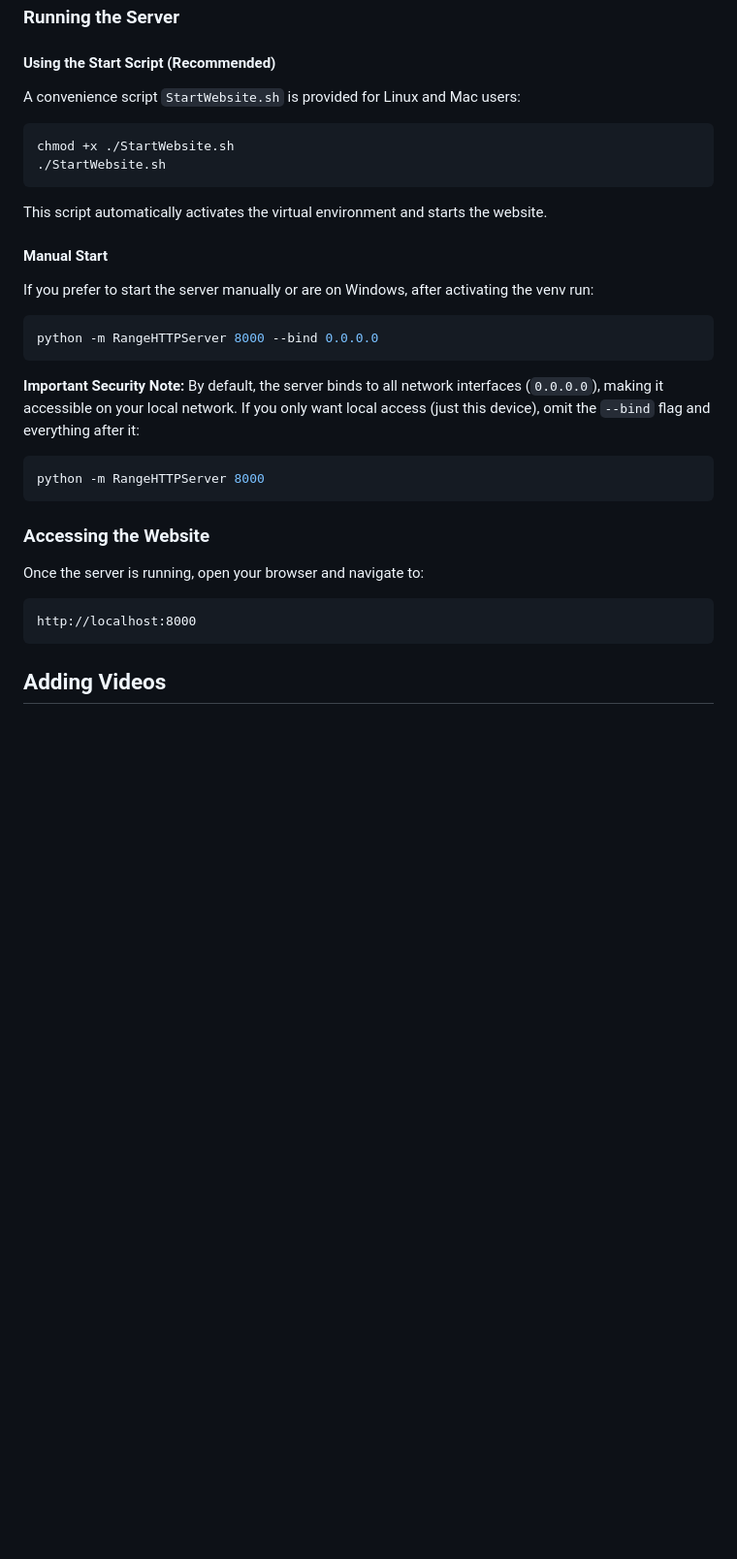
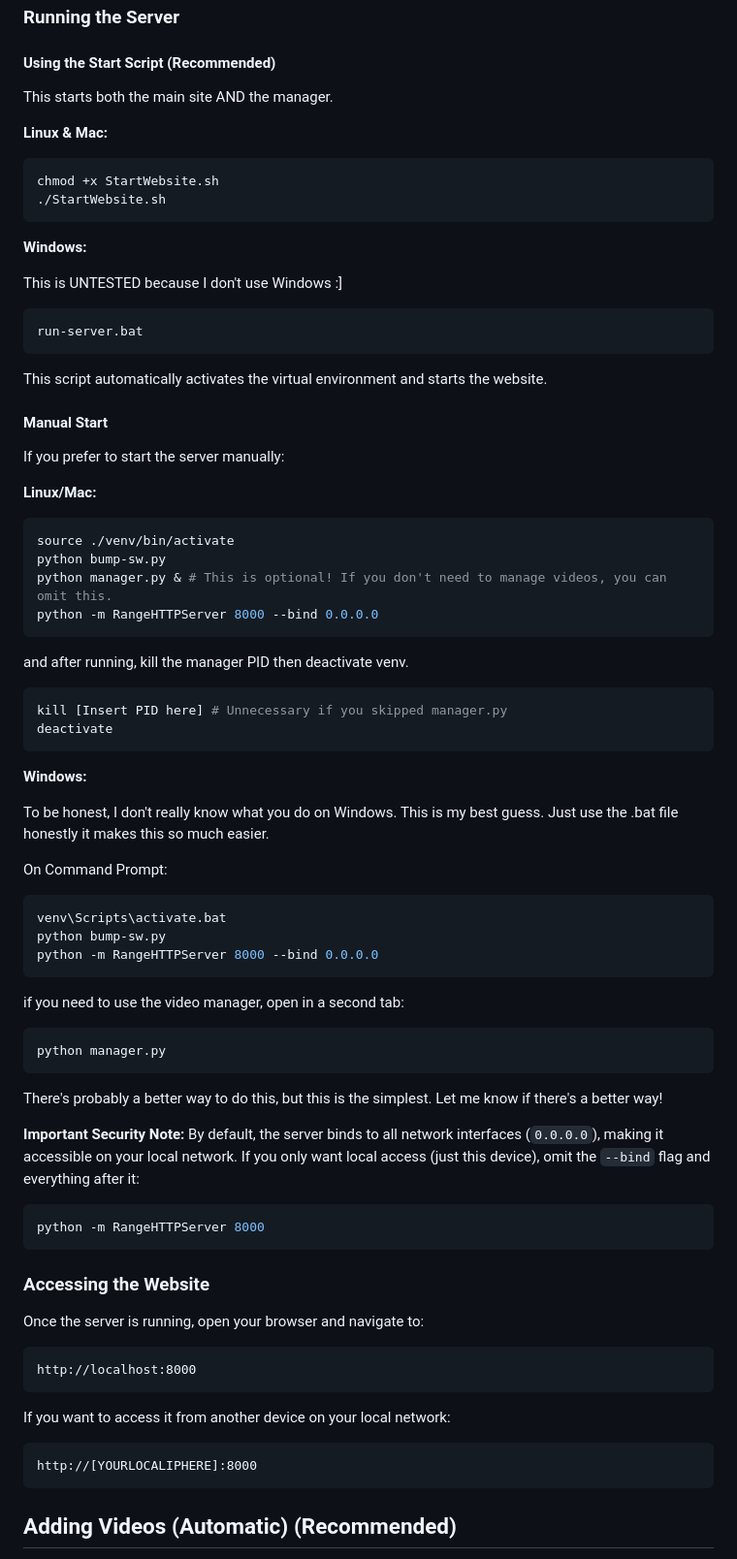
Before and after one commit to Alunacoz/BounceX-Viewer, a Markdown page: README.md, the part around one of its changes. Shown at 97% size. GitHub-like rendering; blank space fills up the shorter version.

````diff
--- a/README.md
+++ b/README.md
@@ -53,22 +53,61 @@ This program was written with generative AI, with human intervention as well. I
 
 #### Using the Start Script (Recommended)
 
-A convenience script `StartWebsite.sh` is provided for Linux and Mac users:
+This starts both the main site AND the manager.
 
-```bash
-chmod +x ./StartWebsite.sh
-./StartWebsite.sh
-```
+   **Linux & Mac:**
+
+   ```bash
+   chmod +x StartWebsite.sh
+   ./StartWebsite.sh
+   ```
+
+   **Windows:**
+
+   This is UNTESTED because I don't use Windows :]
+
+   ```bash
+   run-server.bat
+   ```
 
 This script automatically activates the virtual environment and starts the website.
 
 #### Manual Start
 
-If you prefer to start the server manually or are on Windows, after activating the venv run:
+If you prefer to start the server manually:
+
+**Linux/Mac:**
 
 ```bash
+source ./venv/bin/activate
+python bump-sw.py
+python manager.py & # This is optional! If you don't need to manage videos, you can omit this.
 python -m RangeHTTPServer 8000 --bind 0.0.0.0
 ```
+
+and after running, kill the manager PID then deactivate venv.
+
+```bash
+kill [Insert PID here] # Unnecessary if you skipped manager.py
+deactivate
+```
+
+**Windows:**
+
+To be honest, I don't really know what you do on Windows.
+This is my best guess. Just use the .bat file honestly it makes this so much easier.
+
+On Command Prompt:
+```bash
+venv\Scripts\activate.bat
+python bump-sw.py
+python -m RangeHTTPServer 8000 --bind 0.0.0.0
+```
+if you need to use the video manager, open in a second tab:
+```bash
+python manager.py
+```
+There's probably a better way to do this, but this is the simplest. Let me know if there's a better way!
 
 **Important Security Note:** By default, the server binds to all network interfaces (`0.0.0.0`), making it accessible on your local network. If you only want local access (just this device), omit the `--bind` flag and everything after it:
 
@@ -83,6 +122,10 @@ Once the server is running, open your browser and navigate to:
 ```
 http://localhost:8000
 ```
+If you want to access it from another device on your local network:
+```
+http://[YOURLOCALIPHERE]:8000
+```
 
-## Adding Videos
+## Adding Videos (Automatic) (Recommended)
 
````
Also changed, not shown: other parts of README.md (+56 -6 lines).
